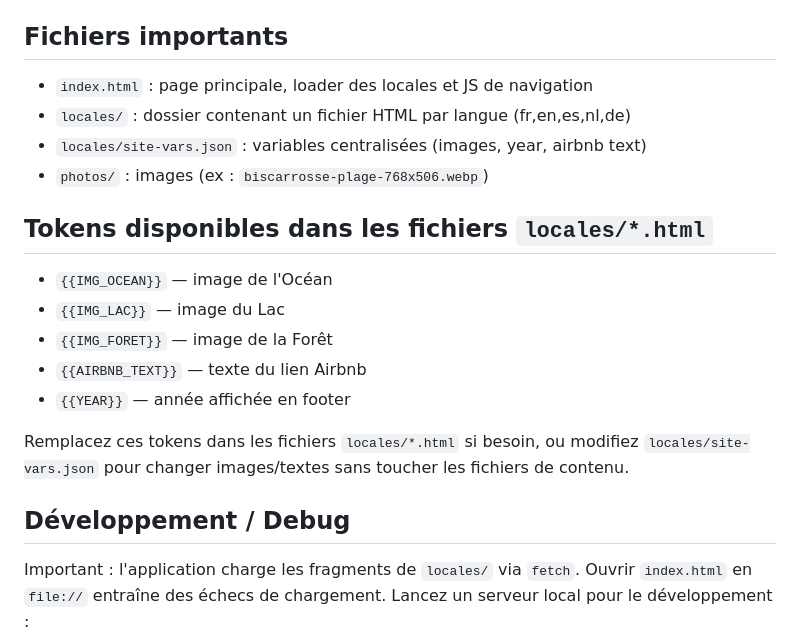
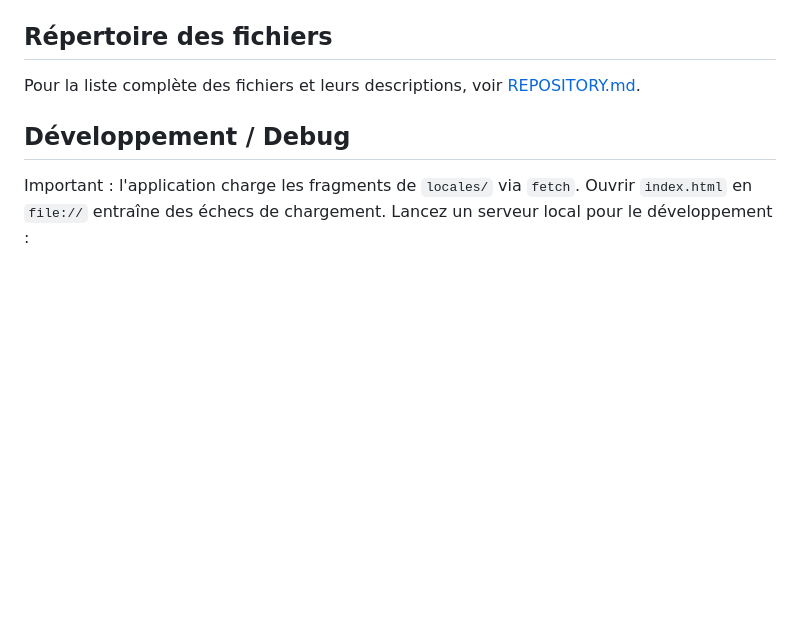
Before and after one commit to maxpoirette/SiteWebCottage, a Markdown page: README.md, the part around the change. GitHub-like rendering; blank space fills up the shorter version.

Commit message:
chore: update docs (README -> REPOSITORY)

```diff
--- a/README.md
+++ b/README.md
@@ -22,22 +22,9 @@ Site statique pour la location de vacances à Parentis‑en‑Born (Landes). Le
 - Le `index.html` charge dynamiquement la locale via `fetch` et remplace les tokens.
 - Les images sont dans `photos/` et référencées depuis `site-vars.json`.
 
-## Fichiers importants
+## Répertoire des fichiers
 
-- `index.html` : page principale, loader des locales et JS de navigation
-- `locales/` : dossier contenant un fichier HTML par langue (fr,en,es,nl,de)
-- `locales/site-vars.json` : variables centralisées (images, year, airbnb text)
-- `photos/` : images (ex : `biscarrosse-plage-768x506.webp`)
-
-## Tokens disponibles dans les fichiers `locales/*.html`
-
-- `{{IMG_OCEAN}}` — image de l'Océan
-- `{{IMG_LAC}}` — image du Lac
-- `{{IMG_FORET}}` — image de la Forêt
-- `{{AIRBNB_TEXT}}` — texte du lien Airbnb
-- `{{YEAR}}` — année affichée en footer
-
-Remplacez ces tokens dans les fichiers `locales/*.html` si besoin, ou modifiez `locales/site-vars.json` pour changer images/textes sans toucher les fichiers de contenu.
+Pour la liste complète des fichiers et leurs descriptions, voir [REPOSITORY.md](REPOSITORY.md).
 
 ## Développement / Debug
 
```
